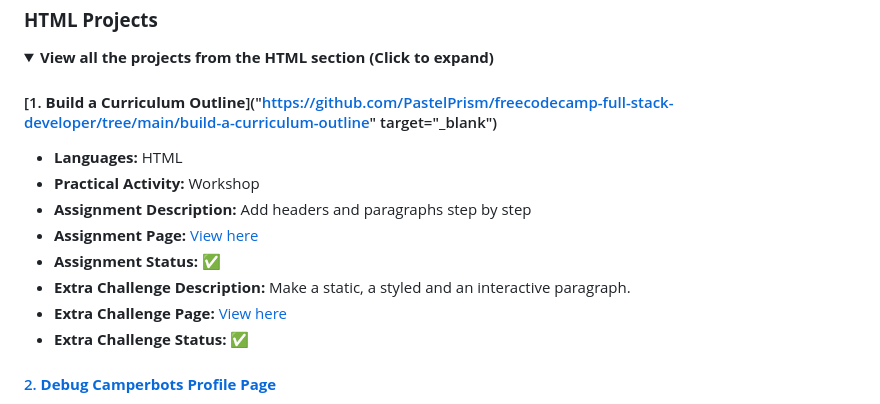
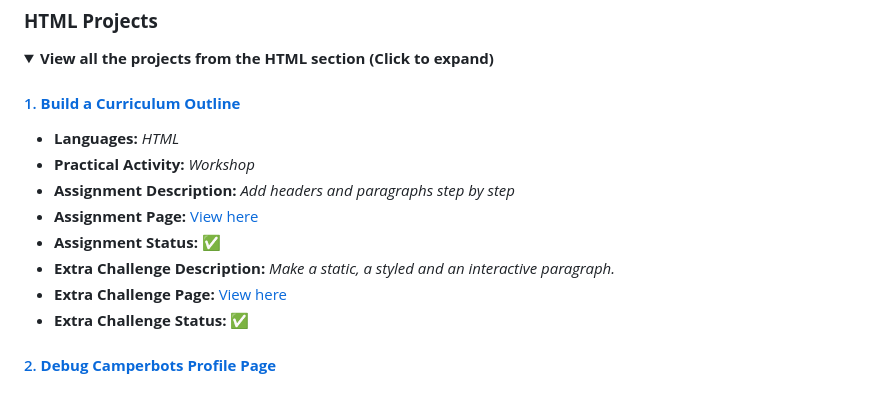
Before and after one commit to PastelPrism/freecodecamp-full-stack-developer, a Markdown page: README.md, the part around the change. Rendered like a GitHub page; folded sections open.

Commit message:
fixed link, added styling to README

```diff
--- a/README.md
+++ b/README.md
@@ -35,14 +35,14 @@ This ReadMe and especially this section, is far from done yet, and will be updat
 <details>
 <summary><strong>View all the projects from the HTML section (Click to expand)</strong></summary>
 
-#### [1. **Build a Curriculum Outline**]("https://github.com/PastelPrism/freecodecamp-full-stack-developer/tree/main/build-a-curriculum-outline" target="_blank")
+#### [1. **Build a Curriculum Outline**](https://github.com/PastelPrism/freecodecamp-full-stack-developer/tree/main/build-a-curriculum-outline)
 
-- **Languages:** HTML
-- **Practical Activity:** Workshop
-- **Assignment Description:** Add headers and paragraphs step by step
+- **Languages:** _HTML_
+- **Practical Activity:** _Workshop_
+- **Assignment Description:** _Add headers and paragraphs step by step_
 - **Assignment Page:** [View here](https://pastelprism.github.io/freecodecamp-full-stack-developer/build-a-curriculum-outline/)
 - **Assignment Status:** ✅
-- **Extra Challenge Description:** Make a static, a styled and an interactive paragraph.
+- **Extra Challenge Description:** _Make a static, a styled and an interactive paragraph._
 - **Extra Challenge Page:** [View here](https://pastelprism.github.io/freecodecamp-full-stack-developer/build-a-curriculum-outline/extra)
 - **Extra Challenge Status:** ✅
 
```
